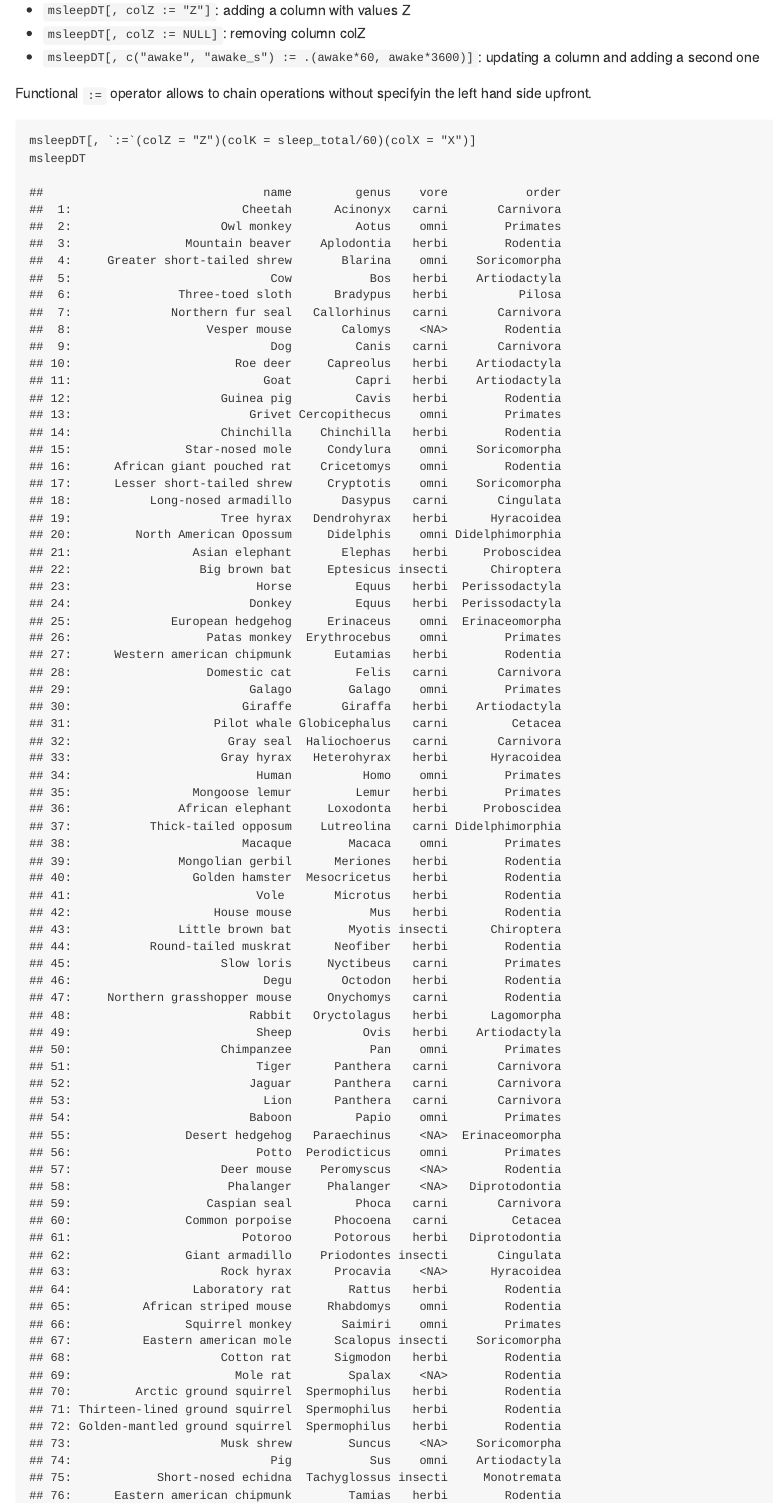
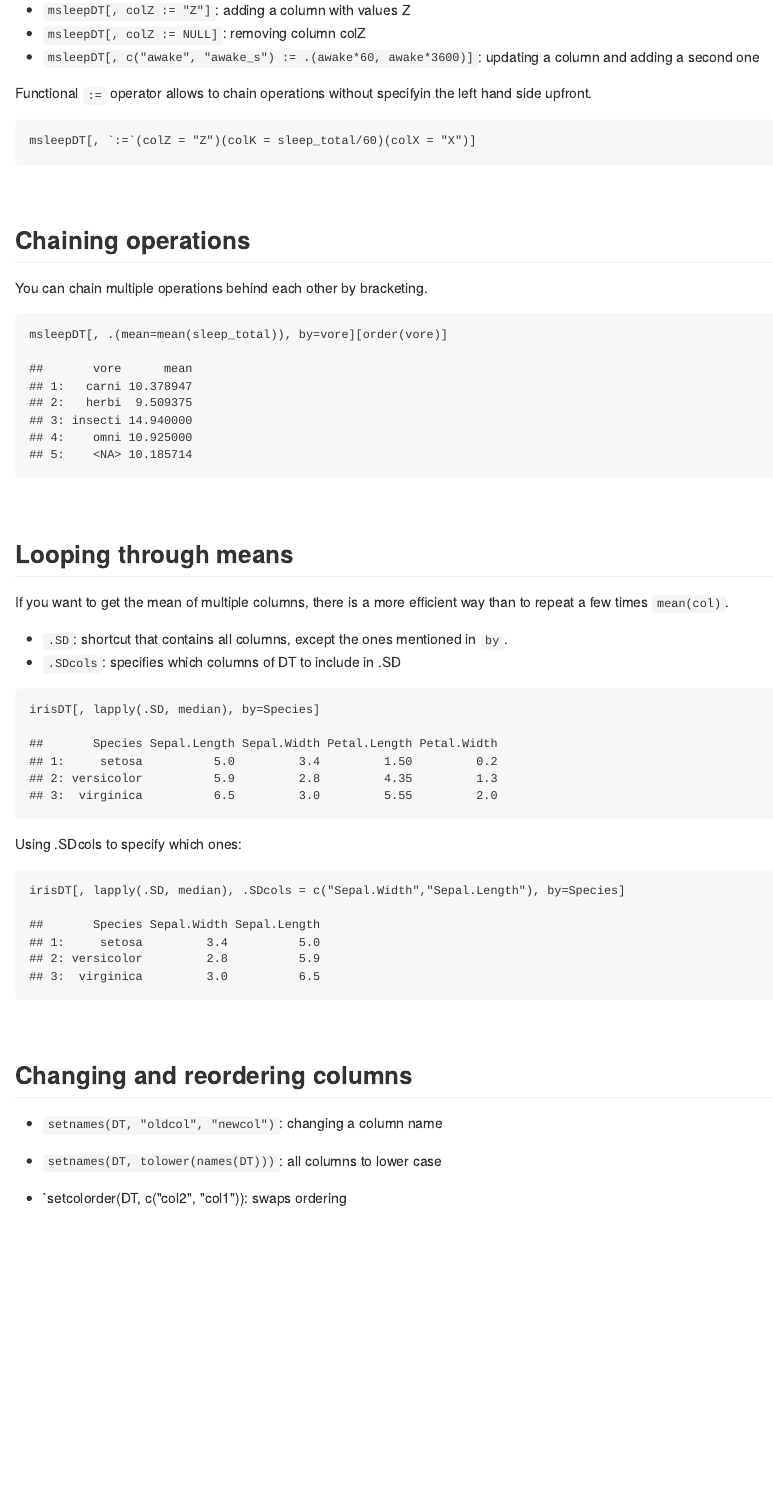
Before and after one commit to suzanbaert/Resources_and_Bookmarks, an R Markdown document (R_datatable.Rmd): the page in a window 1100 px wide, from 1600 px down. The pictures show the output file R_datatable.md that the author committed with the source, drawn offline in the style of GitHub.

Commit message:
cut long table

````diff
--- a/R_datatable.Rmd
+++ b/R_datatable.Rmd
@@ -89,7 +89,6 @@ Functional `:=` operator allows to chain operations without specifyin the left h
 
 ```{r}
 msleepDT[, `:=`(colZ = "Z")(colK = sleep_total/60)(colX = "X")]
-msleepDT
 ```
 
 
````
Also changed, not shown: R_datatable.md.
